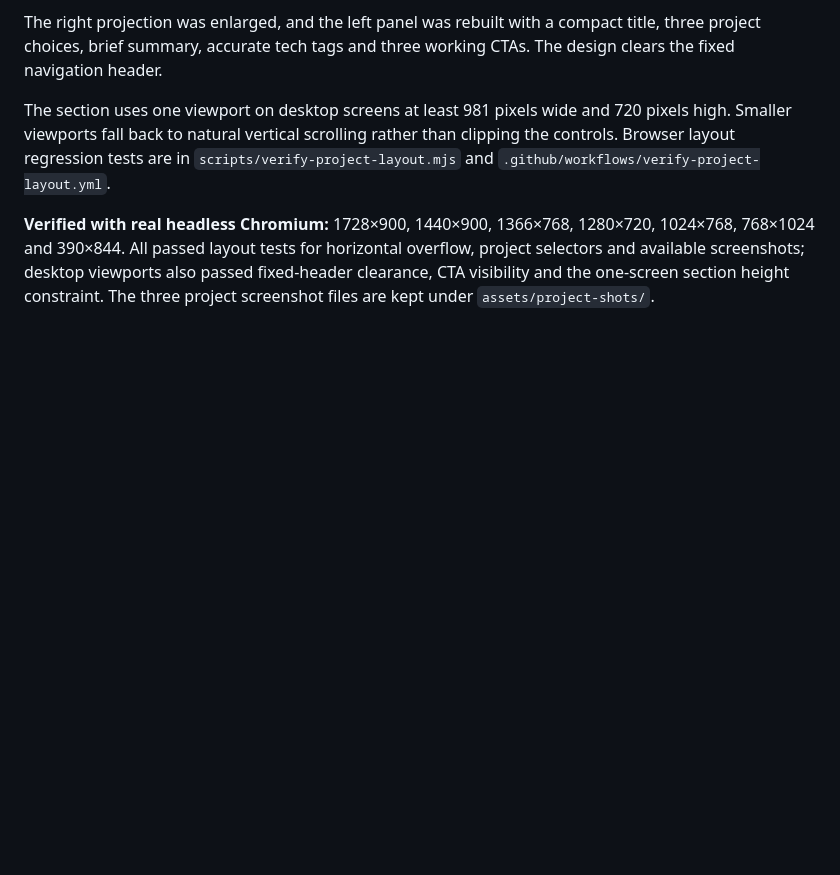
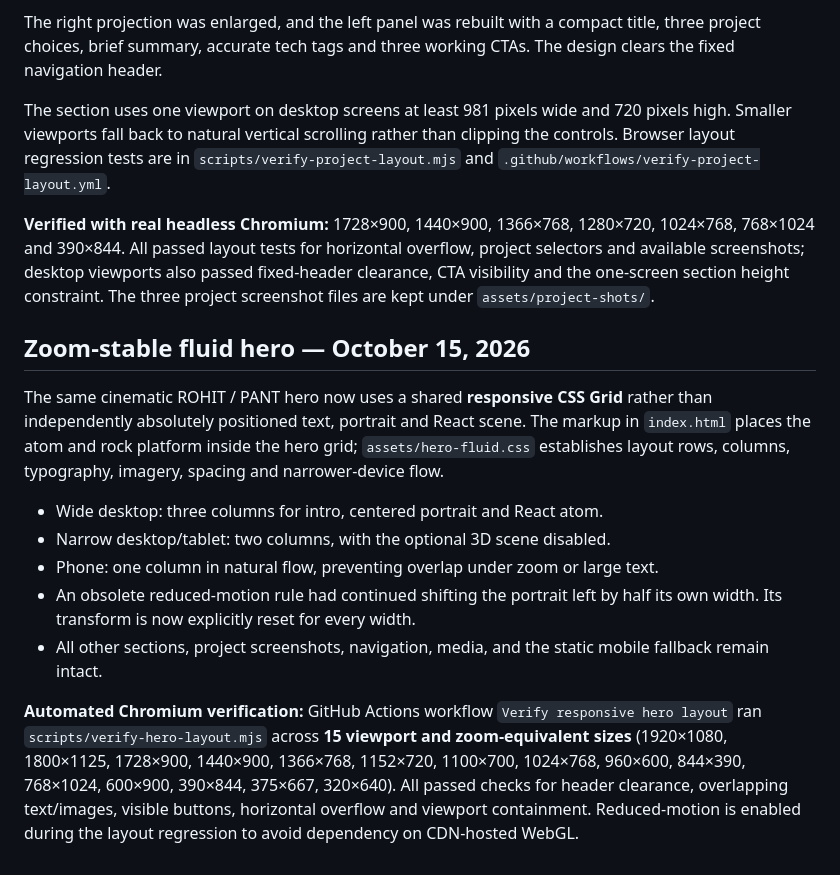
Before and after one commit to Rohit30418/rohitpantportfolio, a Markdown page: README.md, the part around the change. Rendered like a GitHub page; blank space fills up the shorter version.

Commit message:
docs(hero): document fluid zoom-proof layout and 15 passing browser checks

```diff
--- a/README.md
+++ b/README.md
@@ -159,3 +159,29 @@ horizontal overflow, project selectors and available screenshots; desktop
 viewports also passed fixed-header clearance, CTA visibility and the
 one-screen section height constraint. The three project screenshot files are
 kept under `assets/project-shots/`.
+
+## Zoom-stable fluid hero — October 15, 2026
+
+The same cinematic ROHIT / PANT hero now uses a shared **responsive CSS
+Grid** rather than independently absolutely positioned text, portrait and
+React scene. The markup in `index.html` places the atom and rock platform
+inside the hero grid; `assets/hero-fluid.css` establishes layout rows,
+columns, typography, imagery, spacing and narrower-device flow.
+
+- Wide desktop: three columns for intro, centered portrait and React atom.
+- Narrow desktop/tablet: two columns, with the optional 3D scene disabled.
+- Phone: one column in natural flow, preventing overlap under zoom or large text.
+- An obsolete reduced-motion rule had continued shifting the portrait left by
+  half its own width. Its transform is now explicitly reset for every width.
+- All other sections, project screenshots, navigation, media, and the static
+  mobile fallback remain intact.
+
+**Automated Chromium verification:** GitHub Actions workflow
+`Verify responsive hero layout` ran
+`scripts/verify-hero-layout.mjs` across **15 viewport and zoom-equivalent
+sizes** (1920×1080, 1800×1125, 1728×900, 1440×900, 1366×768,
+1152×720, 1100×700, 1024×768, 960×600, 844×390, 768×1024,
+600×900, 390×844, 375×667, 320×640).
+All passed checks for header clearance, overlapping text/images, visible
+buttons, horizontal overflow and viewport containment. Reduced-motion is
+enabled during the layout regression to avoid dependency on CDN-hosted WebGL.
```
